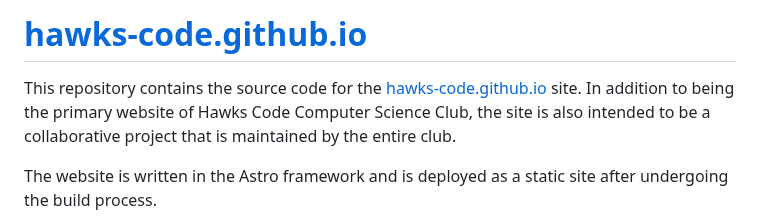
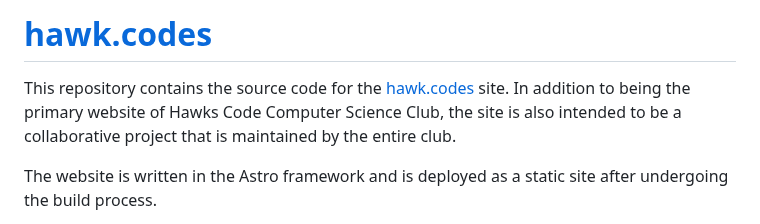
Before and after one commit to Hawks-Code/hawks-code.github.io, a Markdown page: README.md, the part around the change. Rendered like a GitHub page.

Commit message:
Update site to hawk.codes in README

```diff
--- a/README.md
+++ b/README.md
@@ -1,6 +1,6 @@
-# [hawks-code.github.io](https://hawks-code.github.io/)
+# [hawk.codes](https://hawk.codes/)
 
-This repository contains the source code for the [hawks-code.github.io](https://hawks-code.github.io/) site. In addition to being the primary website of Hawks Code Computer Science Club, the site is also intended to be a collaborative project that is maintained by the entire club.
+This repository contains the source code for the [hawk.codes](https://hawk.codes/) site. In addition to being the primary website of Hawks Code Computer Science Club, the site is also intended to be a collaborative project that is maintained by the entire club.
 
 The website is written in the Astro framework and is deployed as a static site after undergoing the build process.
 
```
